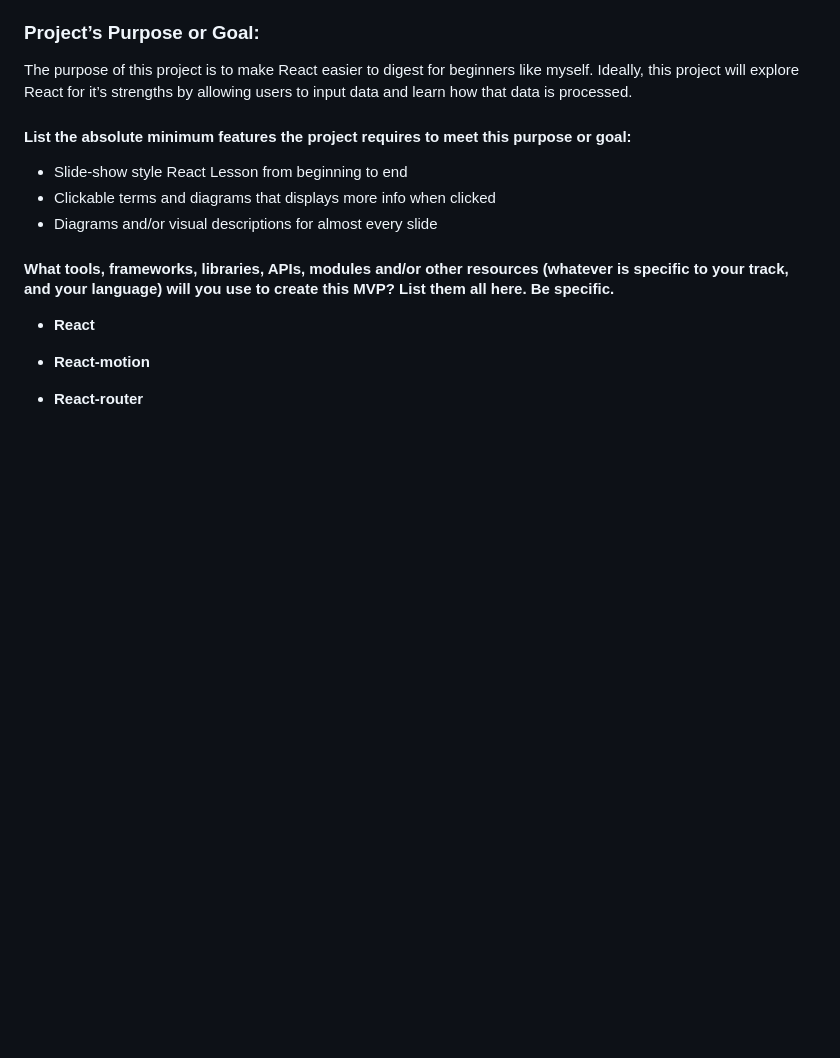
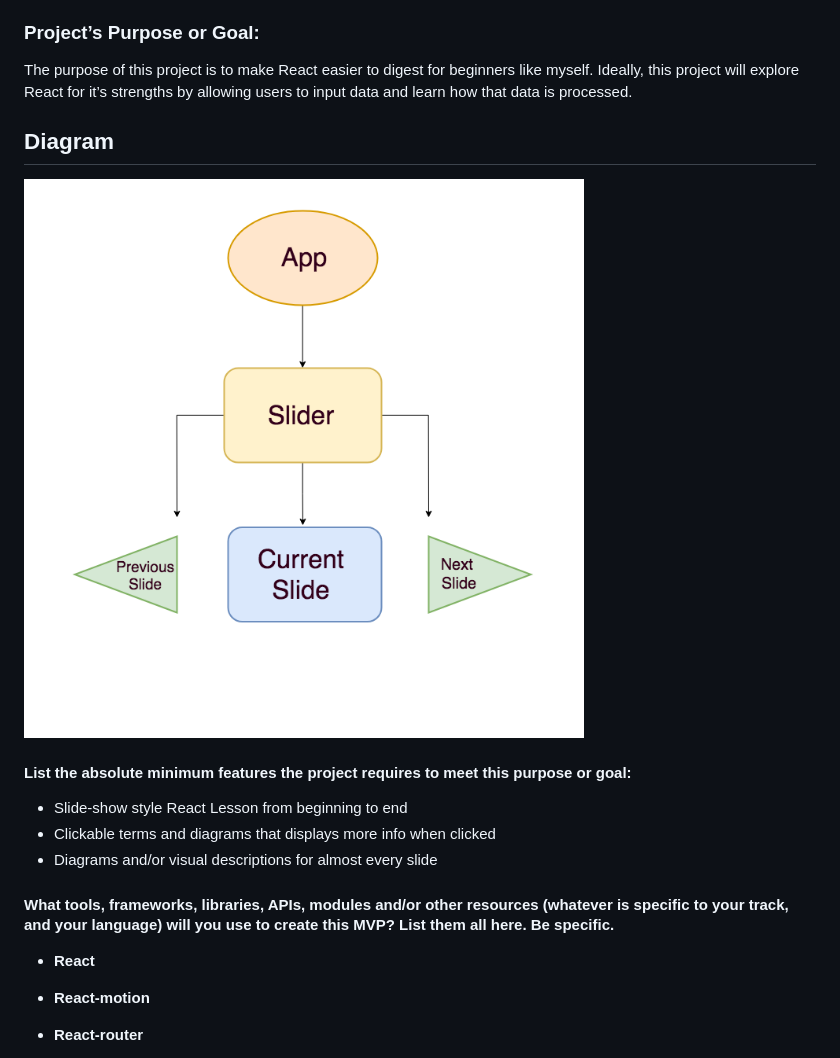
Before and after one commit to cjrhone/Interactive-react-lesson, a Markdown page: README.md, the part around the change. Rendered like a GitHub page; pictures changed too: ReactTutorialFlowchart_V1.png (added); blank space fills up the shorter version.

Commit message:
add react tutorial flowchart version 1

```diff
--- a/README.md
+++ b/README.md
@@ -10,6 +10,10 @@ _React Interactive Lesson_ will guide users through a bare-bones demonstration o
 
 ### Project’s Purpose or Goal: ###
 The purpose of this project is to make React easier to digest for beginners like myself. Ideally, this project will explore React for it’s strengths by allowing users to input data and learn how that data is processed.
+
+
+## Diagram ##
+![picture alt](ReactTutorialFlowchart_V1.png "React Tutorial Flowchart")
 
 #### List the absolute minimum features the project requires to meet this purpose or goal: ####
 * Slide-show style React Lesson from beginning to end
```
